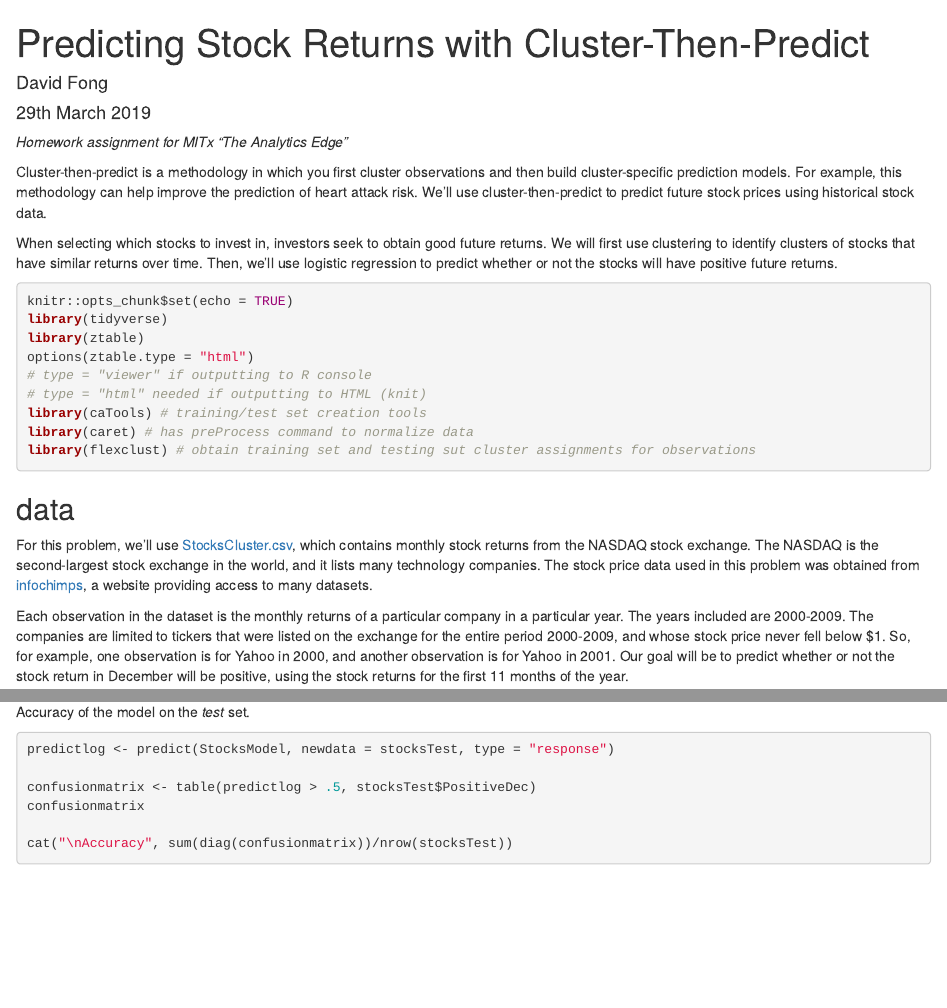
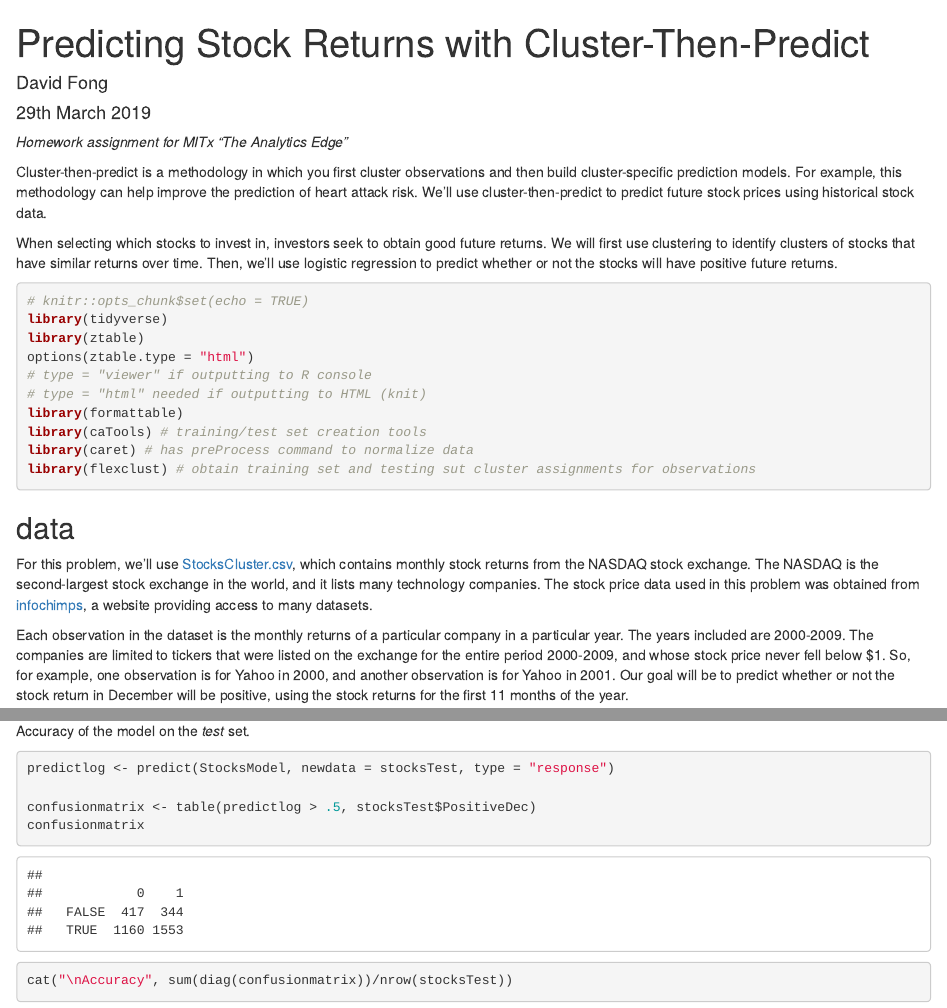
Before and after one commit to DavidPatShuiFong/AnalyticsEdge, an R Markdown document (PredictingStockReturnsCluster.Rmd): the page in a window 1100 px wide, from its top, and a second part further down, joined at a grey line. Rendered offline with R 4.5, knitr and Pandoc, with nearby package versions; some code elsewhere in the file could not run offline.

Commit message:
formattable

````diff
--- a/PredictingStockReturnsCluster.Rmd
+++ b/PredictingStockReturnsCluster.Rmd
@@ -12,12 +12,13 @@ Cluster-then-predict is a methodology in which you first cluster observations an
 When selecting which stocks to invest in, investors seek to obtain good future returns. We will first use clustering to identify clusters of stocks that have similar returns over time. Then, we'll use logistic regression to predict whether or not the stocks will have positive future returns.
 
 ```{r setup, message=FALSE, warn=FALSE}
-knitr::opts_chunk$set(echo = TRUE)
+# knitr::opts_chunk$set(echo = TRUE)
 library(tidyverse)
 library(ztable)
 options(ztable.type = "html")
 # type = "viewer" if outputting to R console
 # type = "html" needed if outputting to HTML (knit)
+library(formattable)
 library(caTools) # training/test set creation tools
 library(caret) # has preProcess command to normalize data
 library(flexclust) # obtain training set and testing sut cluster assignments for observations
@@ -60,6 +61,11 @@ summary(stocks)
 April has the largest mean value (0.026308), and September has the smallest mean value (-0.014721).
 
 ## correlations
+
+```{r}
+cor(stocks) %>%
+  formattable()
+```
 
 ```{r results="asis"}
 # results="asis" required to see HTML in 'knitted' document
````
